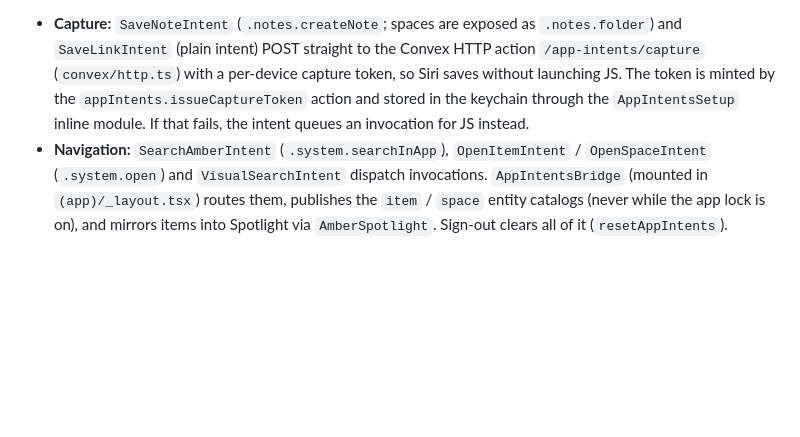
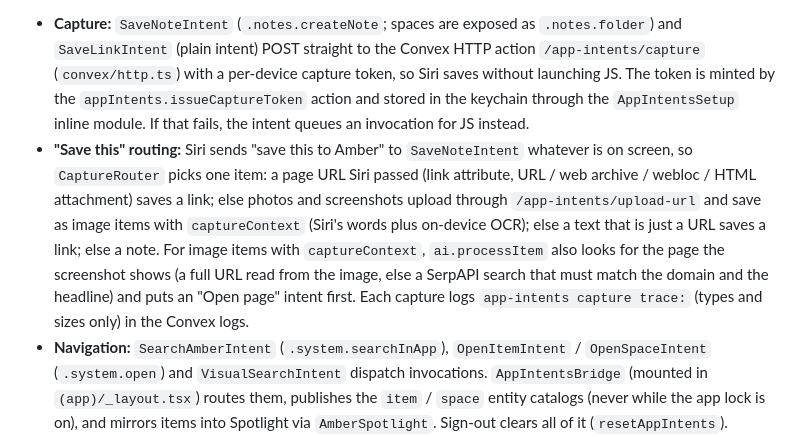
Before and after one commit to SchroederNathan/amber, a Markdown page: CLAUDE.md, the part around the change. Rendered like a GitHub page; blank space fills up the shorter version.

Commit message:
Document Siri save-this routing in CLAUDE.md

```diff
--- a/CLAUDE.md
+++ b/CLAUDE.md
@@ -138,6 +138,15 @@ builds.
   (`convex/http.ts`) with a per-device capture token, so Siri saves without launching JS. The token
   is minted by the `appIntents.issueCaptureToken` action and stored in the keychain through the
   `AppIntentsSetup` inline module. If that fails, the intent queues an invocation for JS instead.
+- **"Save this" routing:** Siri sends "save this to Amber" to `SaveNoteIntent` whatever is on
+  screen, so `CaptureRouter` picks one item: a page URL Siri passed (link attribute, URL / web
+  archive / webloc / HTML attachment) saves a link; else photos and screenshots upload through
+  `/app-intents/upload-url` and save as image items with `captureContext` (Siri's words plus
+  on-device OCR); else a text that is just a URL saves a link; else a note. For image items with
+  `captureContext`, `ai.processItem` also looks for the page the screenshot shows (a full URL read
+  from the image, else a SerpAPI search that must match the domain and the headline) and puts an
+  "Open page" intent first. Each capture logs `app-intents capture trace:` (types and sizes only)
+  in the Convex logs.
 - **Navigation:** `SearchAmberIntent` (`.system.searchInApp`), `OpenItemIntent` / `OpenSpaceIntent`
   (`.system.open`) and `VisualSearchIntent` dispatch invocations. `AppIntentsBridge` (mounted in
   `(app)/_layout.tsx`) routes them, publishes the `item` / `space` entity catalogs (never while the
```
